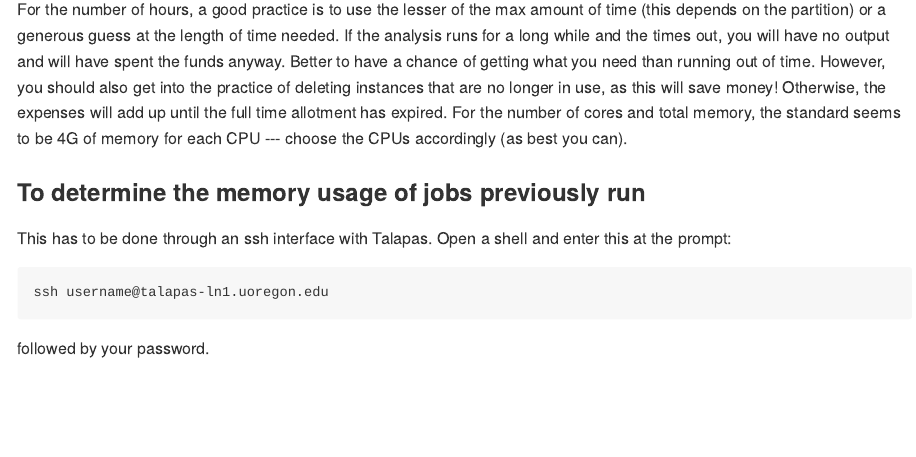
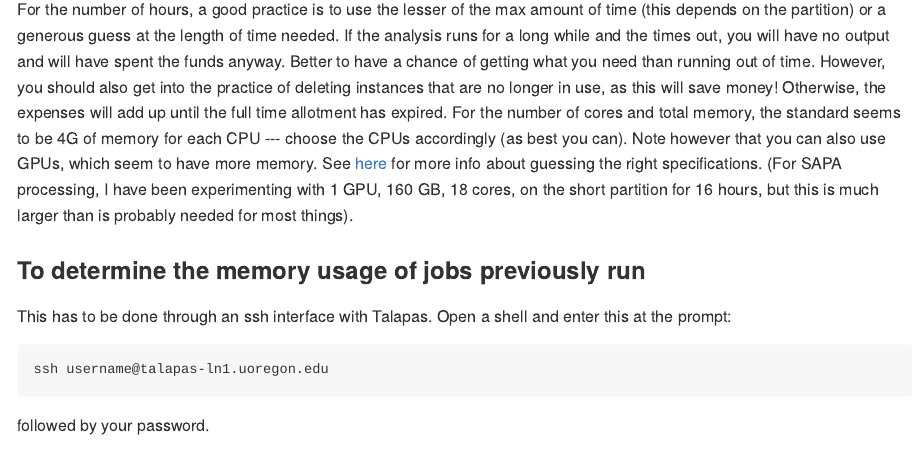
Before and after one commit to pie-lab/manual, an R Markdown document (03-talapas.Rmd): the page in a window 1100 px wide, from 1140 px down. The pictures show the output file docs/03-talapas.md that the author committed with the source, drawn offline in the style of GitHub.

Commit message:
Added a smidge to the Talapas section.

```diff
--- a/03-talapas.Rmd
+++ b/03-talapas.Rmd
@@ -23,7 +23,7 @@ Once you have logged in, it's fairly intuitive to navigate the the dropdown menu
 
 From the OnDemand landing page, click 'Interactive Apps'/'Talapas Desktop'. This will load a form that requires entry of the PIRG name (pielab) and a few other fields. There are several things to keep in mind when filling out the form to launch the virtual desktop on Talapas. First, the 'partition' field requires selection of one of several options. For a complete list, with associated specs, limitations, and restrictions, see [here](https://hpcrcf.atlassian.net/wiki/spaces/TCP/pages/7285967/Partition+List). For many (most?) jobs, the default 'interactive' partition should be fine. For more intense jobs, consider using 'short' (gives up to 24 hours) or 'long' (up to 2 weeks). Note that 'interactive' has a max of 4 CPUs, which equates to about 16G RAM. For reference, my souped up laptop has 32G and a standard MacBook Pro has 16G or maybe 8G if older. Analyses of SAPA data from 2017 or later will routinely kill RStudio with only 16G of RAM (necessitating use of the 'short' or 'long' partitions).
 
-For the number of hours, a good practice is to use the lesser of the max amount of time (this depends on the partition) or a generous guess at the length of time needed. If the analysis runs for a long while and the times out, you will have no output and will have spent the funds anyway. Better to have a chance of getting what you need than running out of time. However, you should also get into the practice of deleting instances that are no longer in use, as this will save money! Otherwise, the expenses will add up until the full time allotment has expired. For the number of cores and total memory, the standard seems to be 4G of memory for each CPU --- choose the CPUs accordingly (as best you can).
+For the number of hours, a good practice is to use the lesser of the max amount of time (this depends on the partition) or a generous guess at the length of time needed. If the analysis runs for a long while and the times out, you will have no output and will have spent the funds anyway. Better to have a chance of getting what you need than running out of time. However, you should also get into the practice of deleting instances that are no longer in use, as this will save money! Otherwise, the expenses will add up until the full time allotment has expired. For the number of cores and total memory, the standard seems to be 4G of memory for each CPU --- choose the CPUs accordingly (as best you can). Note however that you can also use GPUs, which seem to have more memory. See [here](https://hpcrcf.atlassian.net/wiki/spaces/TCP/pages/364773381/Memory) for more info about guessing the right specifications. (For SAPA processing, I have been experimenting with 1 GPU, 160 GB, 18 cores, on the short partition for 16 hours, but this is much larger than is probably needed for most things).
 
 ### To determine the memory usage of jobs previously run
 
```
Also changed, not shown: docs/03-talapas.md, docs/index.md, docs/search_index.json, 7 other files.
